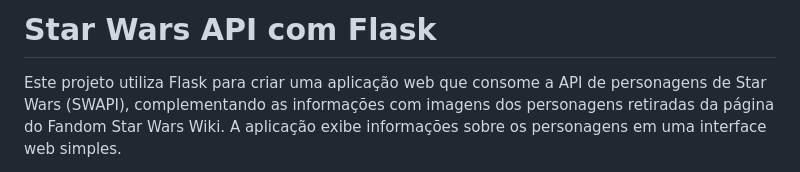
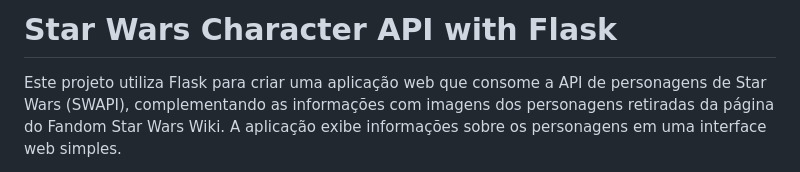
Before and after one commit to lucasnparreira/api_star_wars, a Markdown page: README.md, the part around the change. GitHub-like rendering.

Commit message:
fix: Ajuste readme.md com informacoes uteis sobre o projeto.

```diff
--- a/README.md
+++ b/README.md
@@ -1,4 +1,4 @@
-# Star Wars API com Flask
+# Star Wars Character API with Flask
 
 Este projeto utiliza Flask para criar uma aplicação web que consome a API de personagens de Star Wars (SWAPI), complementando as informações com imagens dos personagens retiradas da página do Fandom Star Wars Wiki. A aplicação exibe informações sobre os personagens em uma interface web simples.
 
```
